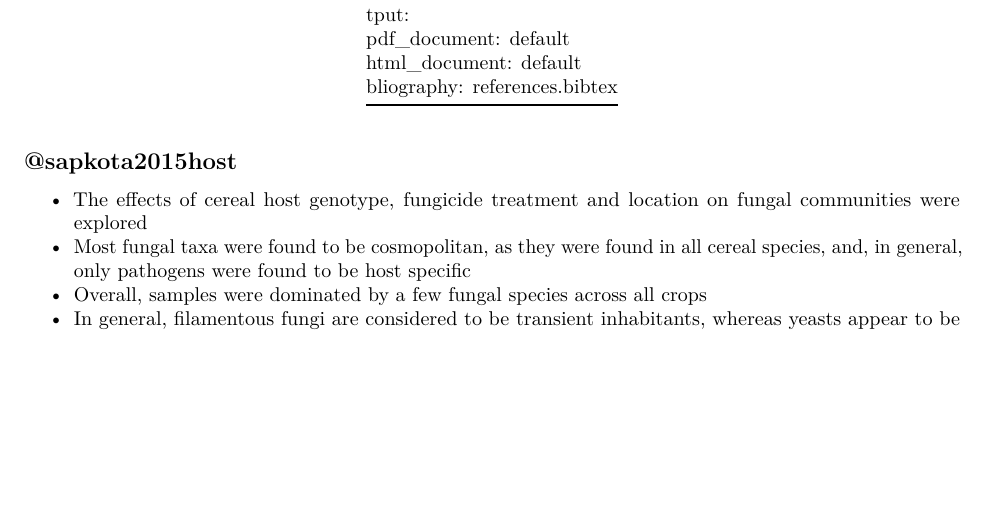
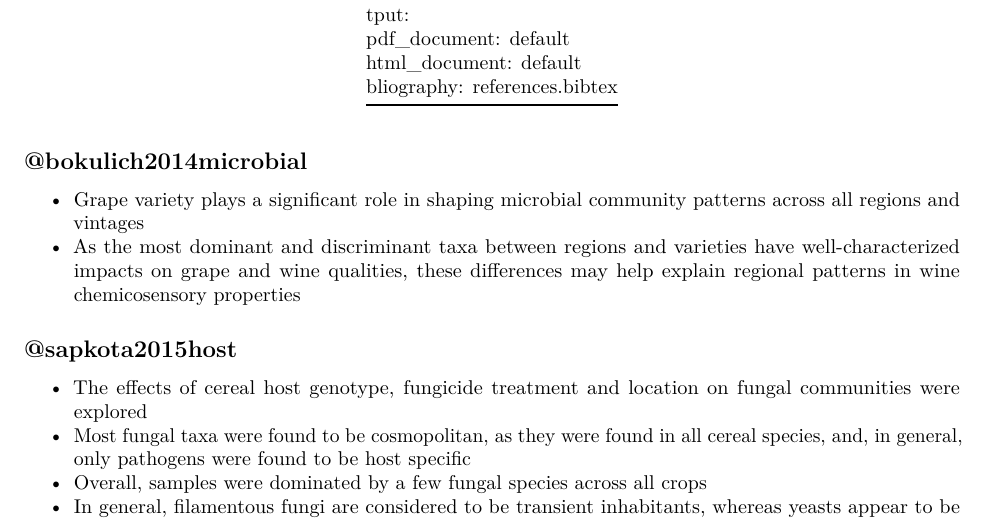
Before and after one commit to zachary-foster/library, an R Markdown document (notes.Rmd): part of page 1 of 3 before the commit and part of page 1 of 4 after it, cut so that both start at the same text, the shorter picture padded with empty space. Rendered offline with R 4.5, knitr and Pandoc, then LaTeX, with nearby package versions.

Commit message:
bokulich2014microbial

````diff
--- a/notes.Rmd
+++ b/notes.Rmd
@@ -15,6 +15,11 @@ link_pdf <- function(key) {
   paste0("## @", key, "\n\n[PDF](", path, ")")
 }
 ```
+
+## @bokulich2014microbial
+
+* Grape variety plays a significant role in shaping microbial community patterns across all regions and vintages
+* As the most dominant and discriminant taxa between regions and varieties have well-characterized impacts on grape and wine qualities, these differences may help explain regional patterns in wine chemicosensory properties
 
 ## @sapkota2015host
 
````
Also changed, not shown: 1 other file.
